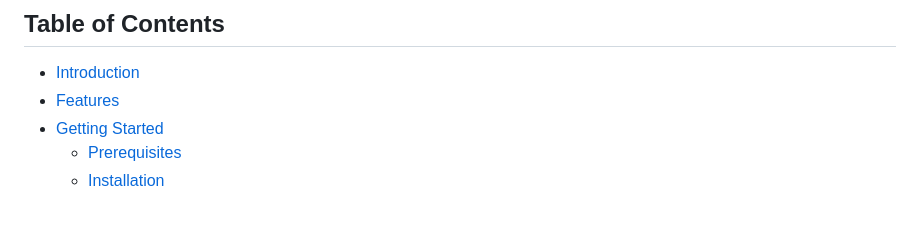
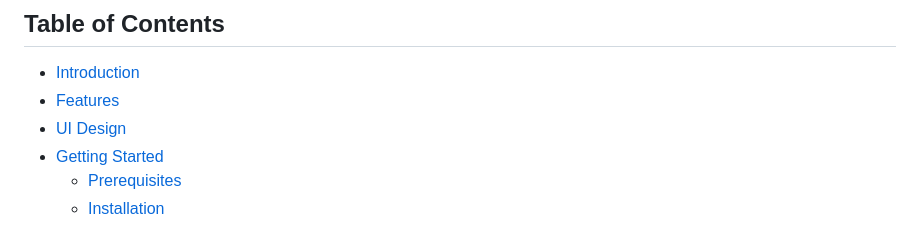
Before and after one commit to onstriqui/GenAside, a Markdown page: README.md, the part around the change. Drawn GitHub-style.

```diff
--- a/README.md
+++ b/README.md
@@ -7,6 +7,7 @@ It aims at providing detailed information on how these brands exactly support is
 
 - [Introduction](#introduction)
 - [Features](#features)
+- [UI Design](#ui-design)
 - [Getting Started](#getting-started)
   - [Prerequisites](#prerequisites)
   - [Installation](#installation)
```
